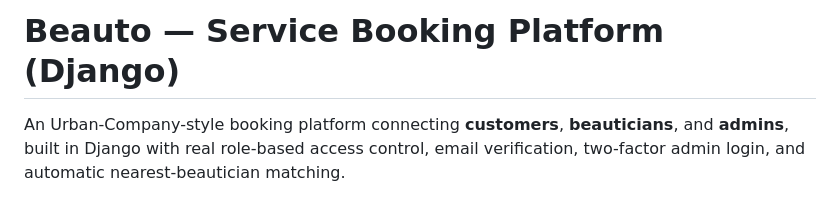
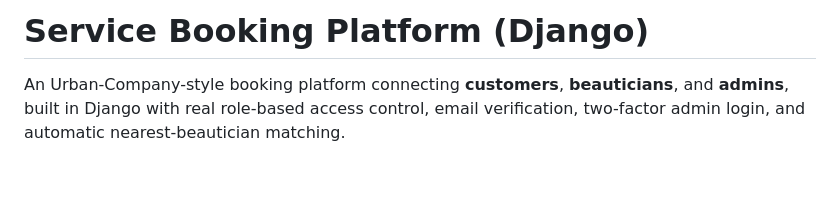
Before and after one commit to Abithasrik-se/beauto-service-booking-platform, a Markdown page: README.md, the part around the change. Drawn GitHub-style; blank space fills up the shorter version.

Commit message:
Update project title in README
Removed the 'Beauto' title for clarity.

```diff
--- a/README.md
+++ b/README.md
@@ -1,4 +1,4 @@
-# Beauto — Service Booking Platform (Django)
+# Service Booking Platform (Django)
 
 An Urban-Company-style booking platform connecting **customers**, **beauticians**,
 and **admins**, built in Django with real role-based access control, email
```
